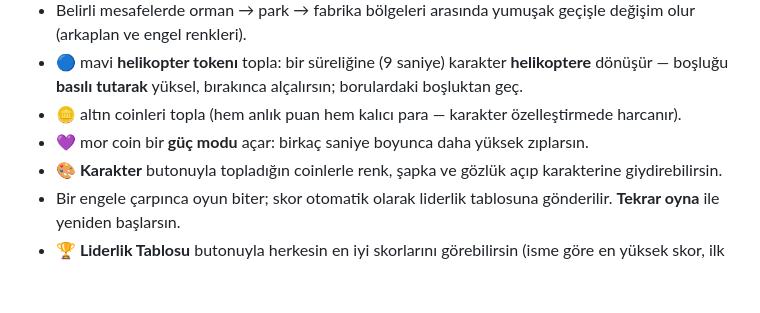
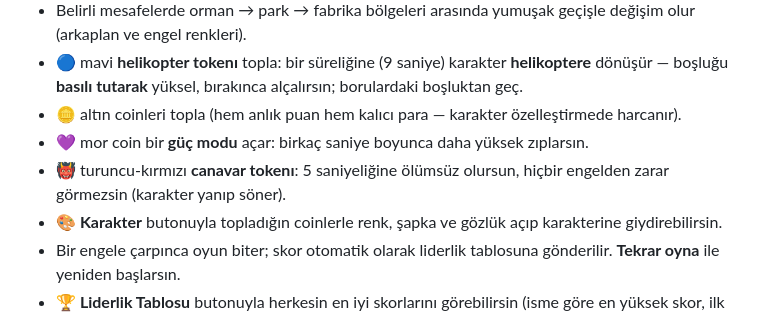
Before and after one commit to Armin1142/infinite-runner, a Markdown page: README.md, the part around the change. Rendered like a GitHub page; blank space fills up the shorter version.

Commit message:
Canavar tokeni (5sn olumsuzluk) + engel sikligi %30 artti

```diff
--- a/README.md
+++ b/README.md
@@ -13,6 +13,7 @@ Tarayıcıda çalışan bir koşu/parkur oyunu. Karakter kendi kendine ileri ko
 - 🔵 mavi **helikopter tokenı** topla: bir süreliğine (9 saniye) karakter **helikoptere** dönüşür — boşluğu **basılı tutarak** yüksel, bırakınca alçalırsın; borulardaki boşluktan geç.
 - 🪙 altın coinleri topla (hem anlık puan hem kalıcı para — karakter özelleştirmede harcanır).
 - 💜 mor coin bir **güç modu** açar: birkaç saniye boyunca daha yüksek zıplarsın.
+- 👹 turuncu-kırmızı **canavar tokenı**: 5 saniyeliğine ölümsüz olursun, hiçbir engelden zarar görmezsin (karakter yanıp söner).
 - **🎨 Karakter** butonuyla topladığın coinlerle renk, şapka ve gözlük açıp karakterine giydirebilirsin.
 - Bir engele çarpınca oyun biter; skor otomatik olarak liderlik tablosuna gönderilir. **Tekrar oyna** ile yeniden başlarsın.
 - **🏆 Liderlik Tablosu** butonuyla herkesin en iyi skorlarını görebilirsin (isme göre en yüksek skor, ilk 10).
```
